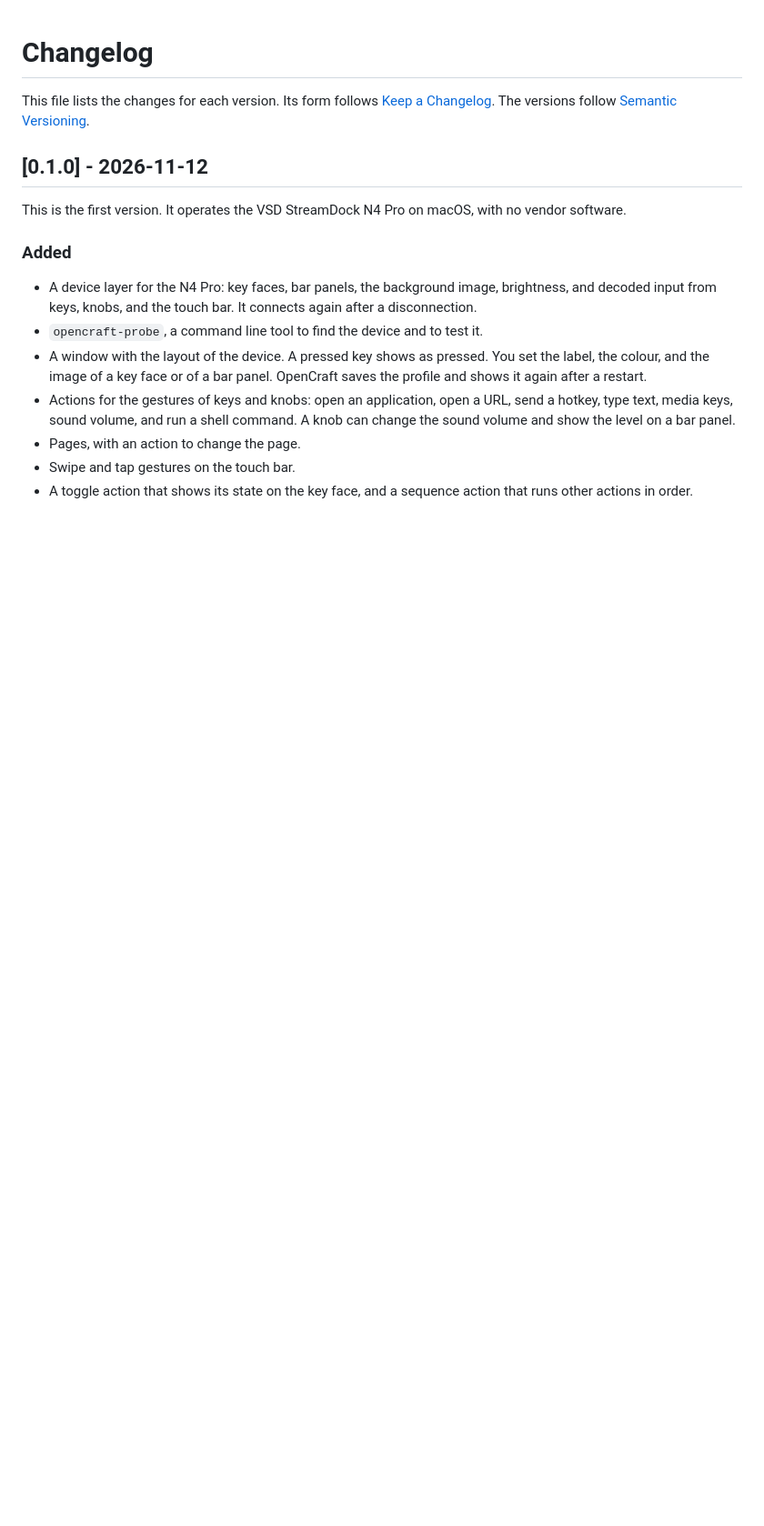
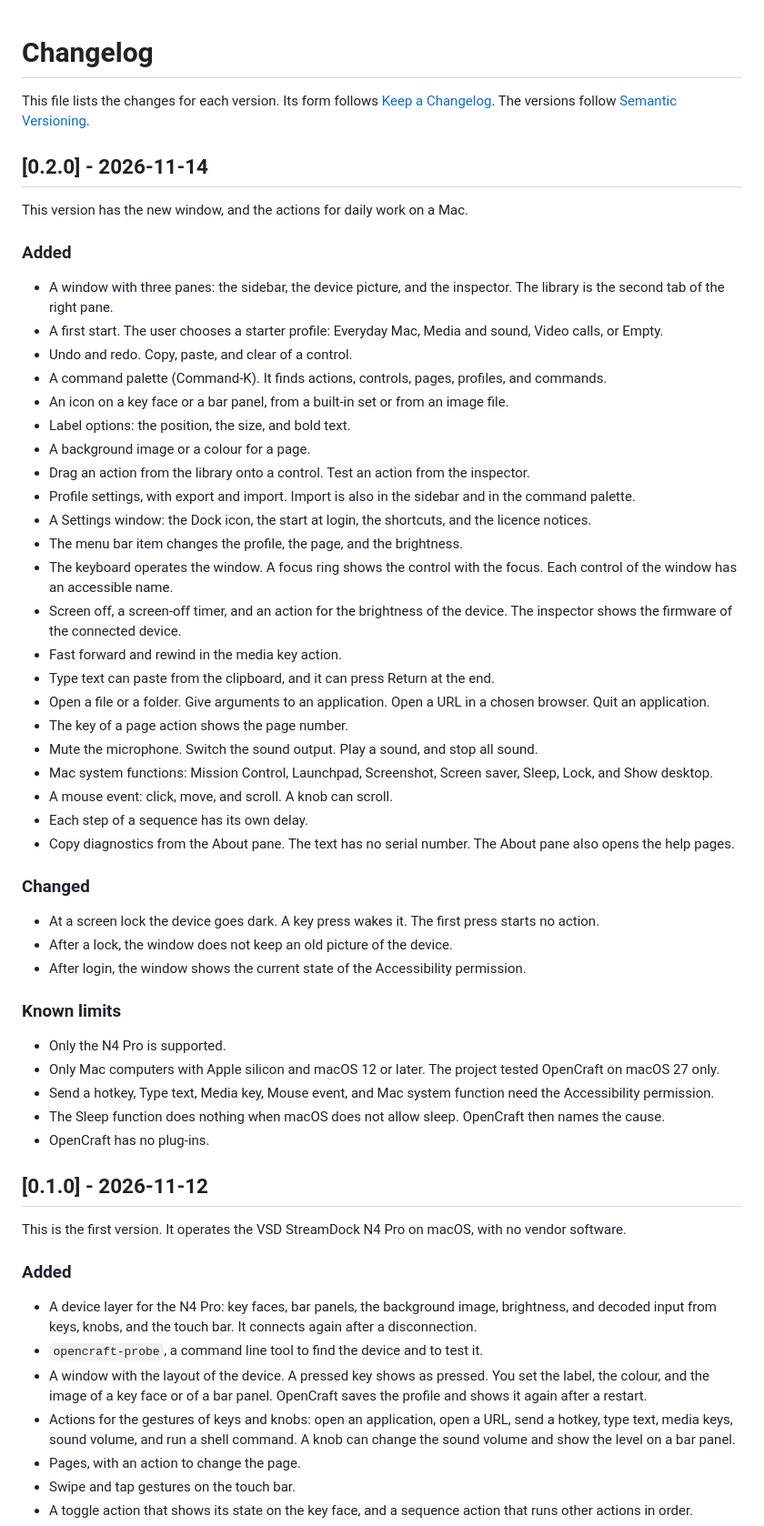
Before and after one commit to shantanugoel/OpenCraft, a Markdown page: CHANGELOG.md, the part around the change. Shown at 91% size. Drawn GitHub-style; blank space fills up the shorter version.

```diff
--- a/CHANGELOG.md
+++ b/CHANGELOG.md
@@ -3,6 +3,68 @@
 This file lists the changes for each version. Its form follows
 [Keep a Changelog](https://keepachangelog.com/en/1.1.0/). The versions follow
 [Semantic Versioning](https://semver.org/spec/v2.0.0.html).
+
+## [0.2.0] - 2026-11-14
+
+This version has the new window, and the actions for daily work on a Mac.
+
+### Added
+
+- A window with three panes: the sidebar, the device picture, and the
+  inspector. The library is the second tab of the right pane.
+- A first start. The user chooses a starter profile: Everyday Mac, Media
+  and sound, Video calls, or Empty.
+- Undo and redo. Copy, paste, and clear of a control.
+- A command palette (Command-K). It finds actions, controls, pages,
+  profiles, and commands.
+- An icon on a key face or a bar panel, from a built-in set or from an
+  image file.
+- Label options: the position, the size, and bold text.
+- A background image or a colour for a page.
+- Drag an action from the library onto a control. Test an action from the
+  inspector.
+- Profile settings, with export and import. Import is also in the sidebar
+  and in the command palette.
+- A Settings window: the Dock icon, the start at login, the shortcuts, and
+  the licence notices.
+- The menu bar item changes the profile, the page, and the brightness.
+- The keyboard operates the window. A focus ring shows the control with
+  the focus. Each control of the window has an accessible name.
+- Screen off, a screen-off timer, and an action for the brightness of the
+  device. The inspector shows the firmware of the connected device.
+- Fast forward and rewind in the media key action.
+- Type text can paste from the clipboard, and it can press Return at the
+  end.
+- Open a file or a folder. Give arguments to an application. Open a URL in
+  a chosen browser. Quit an application.
+- The key of a page action shows the page number.
+- Mute the microphone. Switch the sound output. Play a sound, and stop
+  all sound.
+- Mac system functions: Mission Control, Launchpad, Screenshot, Screen
+  saver, Sleep, Lock, and Show desktop.
+- A mouse event: click, move, and scroll. A knob can scroll.
+- Each step of a sequence has its own delay.
+- Copy diagnostics from the About pane. The text has no serial number.
+  The About pane also opens the help pages.
+
+### Changed
+
+- At a screen lock the device goes dark. A key press wakes it. The first
+  press starts no action.
+- After a lock, the window does not keep an old picture of the device.
+- After login, the window shows the current state of the Accessibility
+  permission.
+
+### Known limits
+
+- Only the N4 Pro is supported.
+- Only Mac computers with Apple silicon and macOS 12 or later. The project
+  tested OpenCraft on macOS 27 only.
+- Send a hotkey, Type text, Media key, Mouse event, and Mac system
+  function need the Accessibility permission.
+- The Sleep function does nothing when macOS does not allow sleep.
+  OpenCraft then names the cause.
+- OpenCraft has no plug-ins.
 
 ## [0.1.0] - 2026-11-12
 
```
Also changed, not shown: README.md (+15 -4 lines), docs/images/library.png (added), docs/images/main-window.png (added), docs/images/welcome.png (added), 2 other files.
